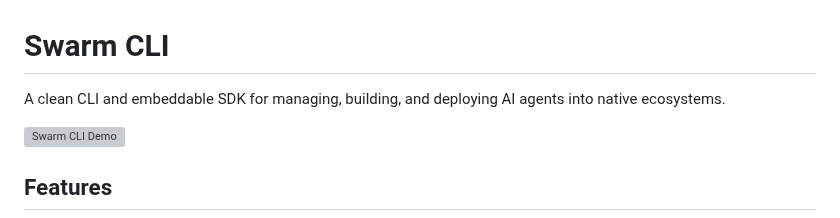
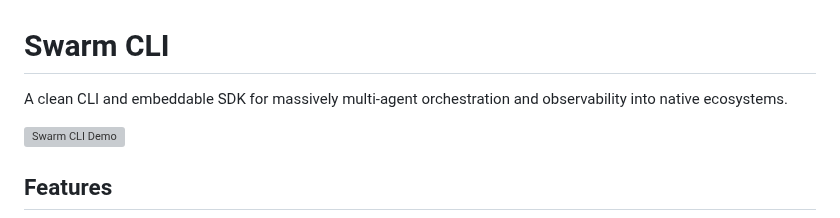
Before and after one commit to dewitt/swarm, a Markdown page: README.md, the part around the change. Rendered like a GitHub page; grey boxes are pictures that could not be loaded.

Commit message:
docs: update tagline to emphasize massively multi-agent orchestration

```diff
--- a/README.md
+++ b/README.md
@@ -1,7 +1,6 @@
 # Swarm CLI
 
-A clean CLI and embeddable SDK for managing, building, and deploying AI agents
-into native ecosystems.
+A clean CLI and embeddable SDK for massively multi-agent orchestration and observability into native ecosystems.
 
 ![Swarm CLI Demo](docs/assets/demo.gif)
 
```
